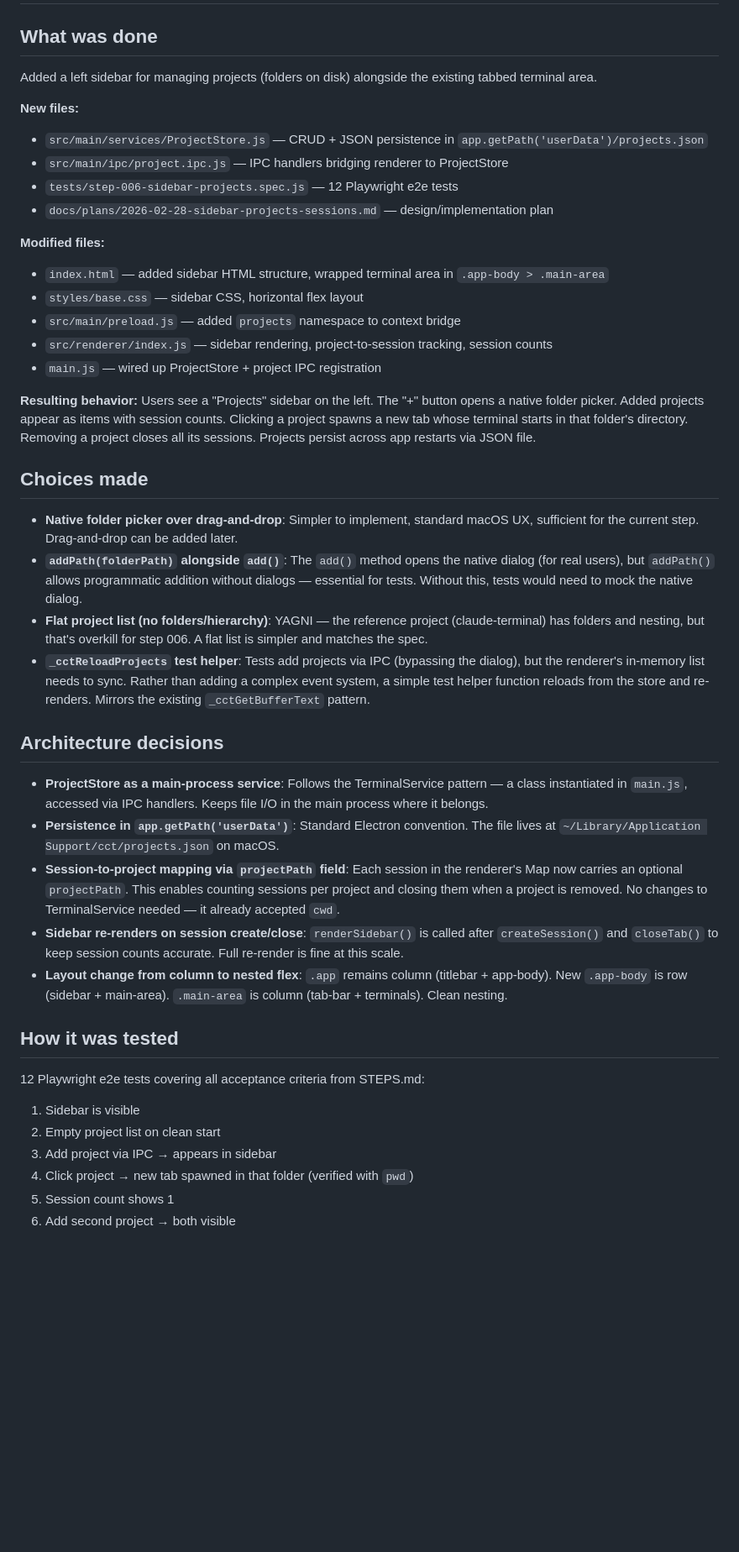
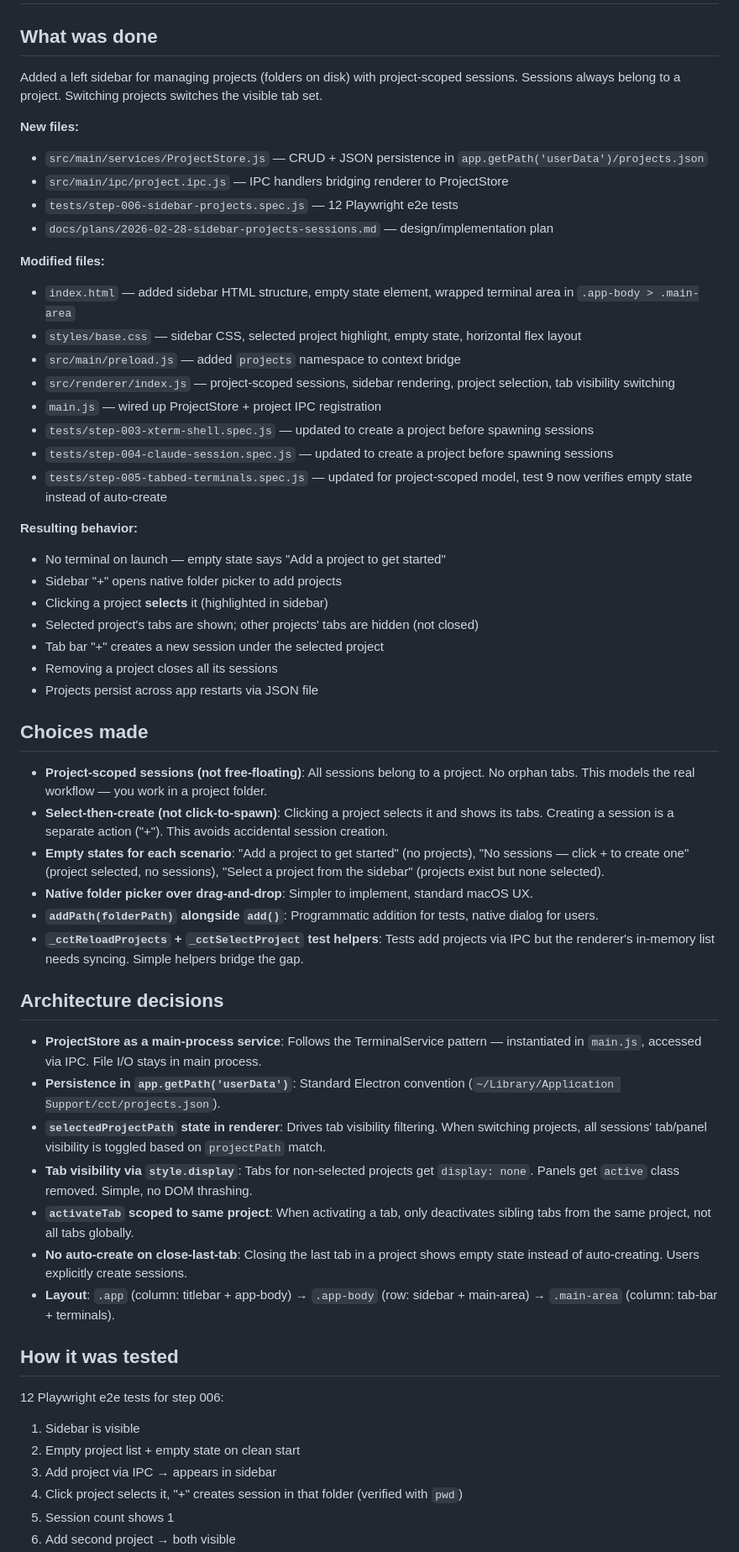
Before and after one commit to plosson/cct, a Markdown page: notes/STEP_NOTES_006.md, the part around one of its changes. Shown at 84% size. Rendered like a GitHub page; blank space fills up the shorter version.

Commit message:
docs(step-006): update step journal for project-scoped sessions
Co-Authored-By: Claude Opus 4.6 <noreply@anthropic.com>

```diff
--- a/notes/STEP_NOTES_006.md
+++ b/notes/STEP_NOTES_006.md
@@ -2,7 +2,7 @@
 
 ## What was done
 
-Added a left sidebar for managing projects (folders on disk) alongside the existing tabbed terminal area.
+Added a left sidebar for managing projects (folders on disk) with project-scoped sessions. Sessions always belong to a project. Switching projects switches the visible tab set.
 
 **New files:**
 - `src/main/services/ProjectStore.js` — CRUD + JSON persistence in `app.getPath('userData')/projects.json`
@@ -11,36 +11,50 @@ Added a left sidebar for managing projects (folders on disk) alongside the exist
 - `docs/plans/2026-02-28-sidebar-projects-sessions.md` — design/implementation plan
 
 **Modified files:**
-- `index.html` — added sidebar HTML structure, wrapped terminal area in `.app-body > .main-area`
-- `styles/base.css` — sidebar CSS, horizontal flex layout
+- `index.html` — added sidebar HTML structure, empty state element, wrapped terminal area in `.app-body > .main-area`
+- `styles/base.css` — sidebar CSS, selected project highlight, empty state, horizontal flex layout
 - `src/main/preload.js` — added `projects` namespace to context bridge
-- `src/renderer/index.js` — sidebar rendering, project-to-session tracking, session counts
+- `src/renderer/index.js` — project-scoped sessions, sidebar rendering, project selection, tab visibility switching
 - `main.js` — wired up ProjectStore + project IPC registration
+- `tests/step-003-xterm-shell.spec.js` — updated to create a project before spawning sessions
+- `tests/step-004-claude-session.spec.js` — updated to create a project before spawning sessions
+- `tests/step-005-tabbed-terminals.spec.js` — updated for project-scoped model, test 9 now verifies empty state instead of auto-create
 
-**Resulting behavior:** Users see a "Projects" sidebar on the left. The "+" button opens a native folder picker. Added projects appear as items with session counts. Clicking a project spawns a new tab whose terminal starts in that folder's directory. Removing a project closes all its sessions. Projects persist across app restarts via JSON file.
+**Resulting behavior:**
+- No terminal on launch — empty state says "Add a project to get started"
+- Sidebar "+" opens native folder picker to add projects
+- Clicking a project **selects** it (highlighted in sidebar)
+- Selected project's tabs are shown; other projects' tabs are hidden (not closed)
+- Tab bar "+" creates a new session under the selected project
+- Removing a project closes all its sessions
+- Projects persist across app restarts via JSON file
 
 ## Choices made
 
-- **Native folder picker over drag-and-drop**: Simpler to implement, standard macOS UX, sufficient for the current step. Drag-and-drop can be added later.
-- **`addPath(folderPath)` alongside `add()`**: The `add()` method opens the native dialog (for real users), but `addPath()` allows programmatic addition without dialogs — essential for tests. Without this, tests would need to mock the native dialog.
-- **Flat project list (no folders/hierarchy)**: YAGNI — the reference project (claude-terminal) has folders and nesting, but that's overkill for step 006. A flat list is simpler and matches the spec.
-- **`_cctReloadProjects` test helper**: Tests add projects via IPC (bypassing the dialog), but the renderer's in-memory list needs to sync. Rather than adding a complex event system, a simple test helper function reloads from the store and re-renders. Mirrors the existing `_cctGetBufferText` pattern.
+- **Project-scoped sessions (not free-floating)**: All sessions belong to a project. No orphan tabs. This models the real workflow — you work in a project folder.
+- **Select-then-create (not click-to-spawn)**: Clicking a project selects it and shows its tabs. Creating a session is a separate action ("+"). This avoids accidental session creation.
+- **Empty states for each scenario**: "Add a project to get started" (no projects), "No sessions — click + to create one" (project selected, no sessions), "Select a project from the sidebar" (projects exist but none selected).
+- **Native folder picker over drag-and-drop**: Simpler to implement, standard macOS UX.
+- **`addPath(folderPath)` alongside `add()`**: Programmatic addition for tests, native dialog for users.
+- **`_cctReloadProjects` + `_cctSelectProject` test helpers**: Tests add projects via IPC but the renderer's in-memory list needs syncing. Simple helpers bridge the gap.
 
 ## Architecture decisions
 
-- **ProjectStore as a main-process service**: Follows the TerminalService pattern — a class instantiated in `main.js`, accessed via IPC handlers. Keeps file I/O in the main process where it belongs.
-- **Persistence in `app.getPath('userData')`**: Standard Electron convention. The file lives at `~/Library/Application Support/cct/projects.json` on macOS.
-- **Session-to-project mapping via `projectPath` field**: Each session in the renderer's Map now carries an optional `projectPath`. This enables counting sessions per project and closing them when a project is removed. No changes to TerminalService needed — it already accepted `cwd`.
-- **Sidebar re-renders on session create/close**: `renderSidebar()` is called after `createSession()` and `closeTab()` to keep session counts accurate. Full re-render is fine at this scale.
-- **Layout change from column to nested flex**: `.app` remains column (titlebar + app-body). New `.app-body` is row (sidebar + main-area). `.main-area` is column (tab-bar + terminals). Clean nesting.
+- **ProjectStore as a main-process service**: Follows the TerminalService pattern — instantiated in `main.js`, accessed via IPC. File I/O stays in main process.
+- **Persistence in `app.getPath('userData')`**: Standard Electron convention (`~/Library/Application Support/cct/projects.json`).
+- **`selectedProjectPath` state in renderer**: Drives tab visibility filtering. When switching projects, all sessions' tab/panel visibility is toggled based on `projectPath` match.
+- **Tab visibility via `style.display`**: Tabs for non-selected projects get `display: none`. Panels get `active` class removed. Simple, no DOM thrashing.
+- **`activateTab` scoped to same project**: When activating a tab, only deactivates sibling tabs from the same project, not all tabs globally.
+- **No auto-create on close-last-tab**: Closing the last tab in a project shows empty state instead of auto-creating. Users explicitly create sessions.
+- **Layout**: `.app` (column: titlebar + app-body) → `.app-body` (row: sidebar + main-area) → `.main-area` (column: tab-bar + terminals).
 
 ## How it was tested
 
-12 Playwright e2e tests covering all acceptance criteria from STEPS.md:
+12 Playwright e2e tests for step 006:
 
 1. Sidebar is visible
-2. Empty project list on clean start
+2. Empty project list + empty state on clean start
 3. Add project via IPC → appears in sidebar
-4. Click project → new tab spawned in that folder (verified with `pwd`)
+4. Click project selects it, "+" creates session in that folder (verified with `pwd`)
 5. Session count shows 1
 6. Add second project → both visible
```
Also changed, not shown: other parts of notes/STEP_NOTES_006.md (+12 -11 lines).
